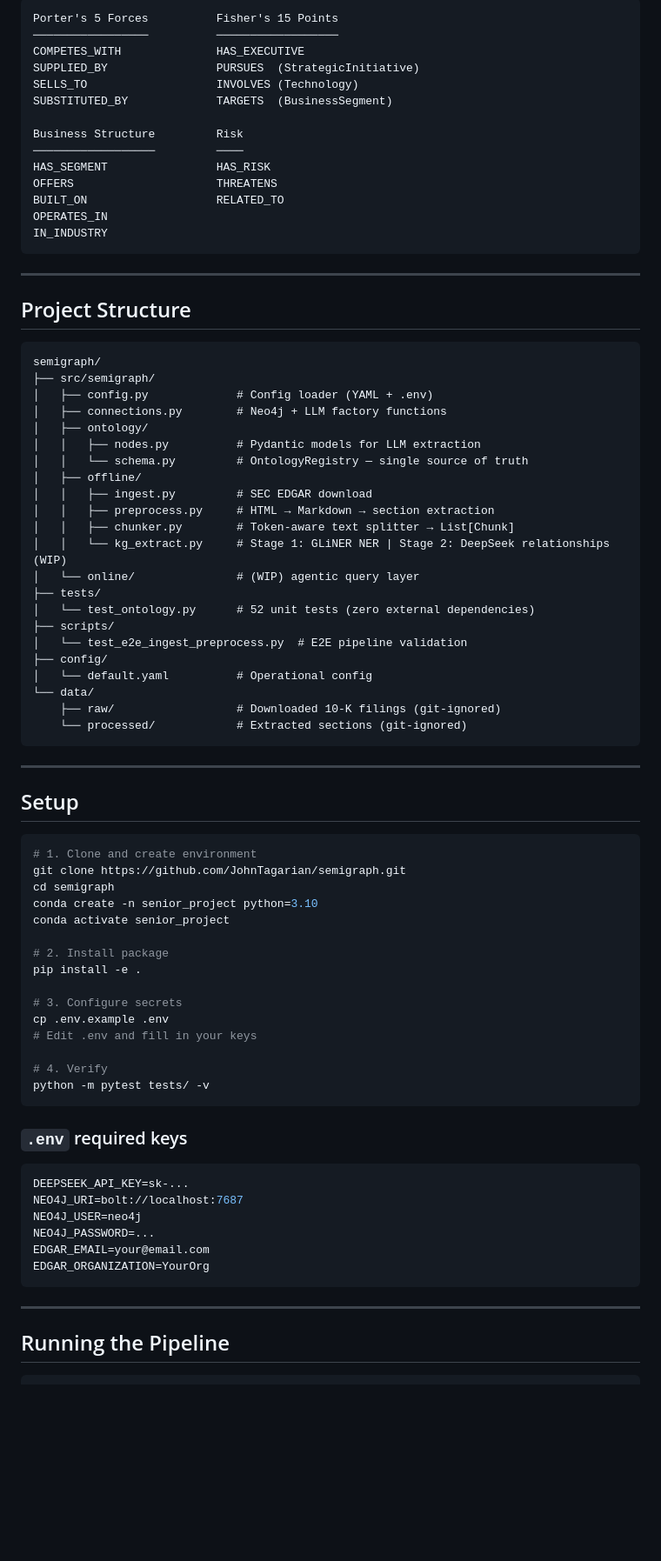
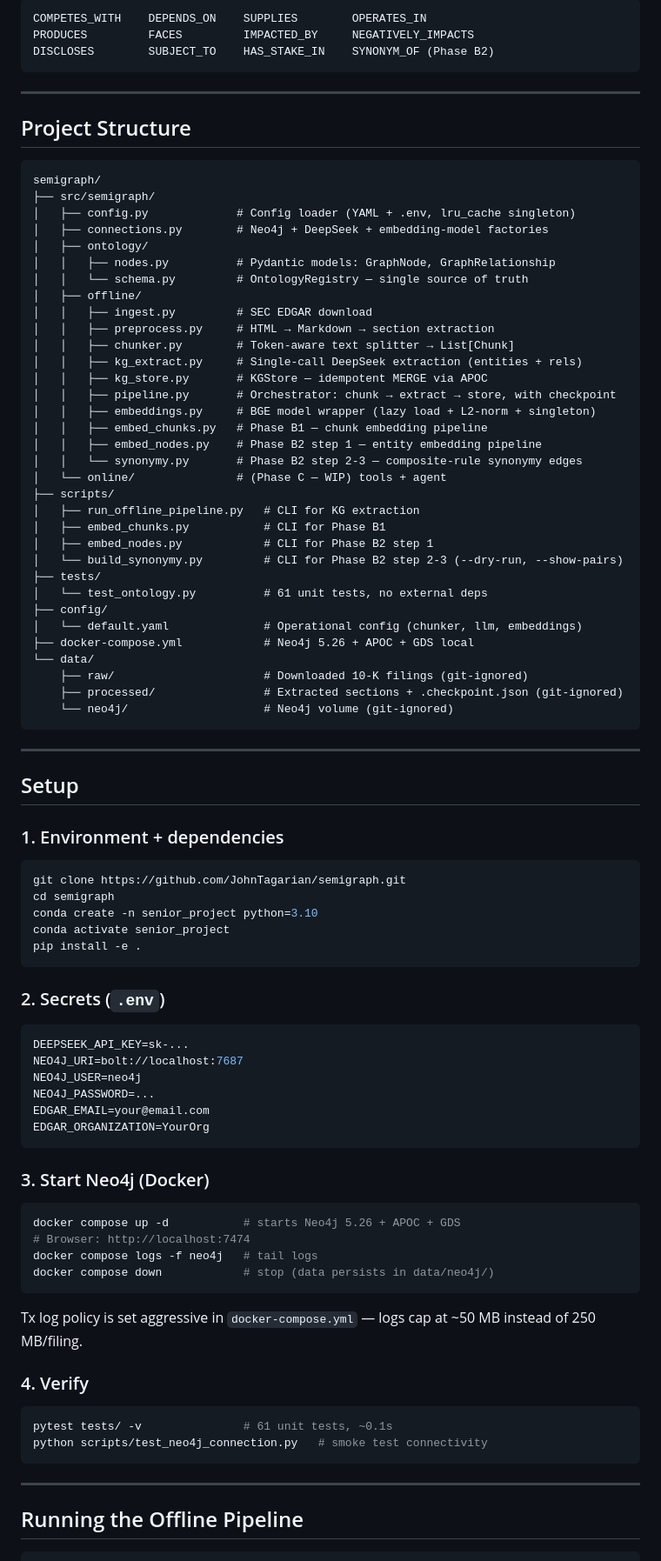
Before and after one commit to Semi-Graph-Project/Semi-Graph, a Markdown page: README.md, the part around one of its changes. Shown at 87% size. GitHub-like rendering; blank space fills up the shorter version.

````diff
--- a/README.md
+++ b/README.md
@@ -56,18 +62,7 @@ The knowledge graph is designed around **Porter's 5 Forces** and **Fisher's 15 P
 ```
-Porter's 5 Forces          Fisher's 15 Points
-─────────────────          ──────────────────
-COMPETES_WITH              HAS_EXECUTIVE
-SUPPLIED_BY                PURSUES  (StrategicInitiative)
-SELLS_TO                   INVOLVES (Technology)
-SUBSTITUTED_BY             TARGETS  (BusinessSegment)
-
-Business Structure         Risk
-──────────────────         ────
-HAS_SEGMENT                HAS_RISK
-OFFERS                     THREATENS
-BUILT_ON                   RELATED_TO
-OPERATES_IN
-IN_INDUSTRY
+COMPETES_WITH    DEPENDS_ON    SUPPLIES        OPERATES_IN
+PRODUCES         FACES         IMPACTED_BY     NEGATIVELY_IMPACTS
+DISCLOSES        SUBJECT_TO    HAS_STAKE_IN    SYNONYM_OF (Phase B2)
 ```
 
 ---
@@ -77,51 +72,54 @@ IN_INDUSTRY
 ```
 semigraph/
 ├── src/semigraph/
-│   ├── config.py             # Config loader (YAML + .env)
-│   ├── connections.py        # Neo4j + LLM factory functions
+│   ├── config.py             # Config loader (YAML + .env, lru_cache singleton)
+│   ├── connections.py        # Neo4j + DeepSeek + embedding-model factories
 │   ├── ontology/
-│   │   ├── nodes.py          # Pydantic models for LLM extraction
+│   │   ├── nodes.py          # Pydantic models: GraphNode, GraphRelationship
 │   │   └── schema.py         # OntologyRegistry — single source of truth
 │   ├── offline/
 │   │   ├── ingest.py         # SEC EDGAR download
 │   │   ├── preprocess.py     # HTML → Markdown → section extraction
 │   │   ├── chunker.py        # Token-aware text splitter → List[Chunk]
-│   │   └── kg_extract.py     # Stage 1: GLiNER NER | Stage 2: DeepSeek relationships (WIP)
-│   └── online/               # (WIP) agentic query layer
+│   │   ├── kg_extract.py     # Single-call DeepSeek extraction (entities + rels)
+│   │   ├── kg_store.py       # KGStore — idempotent MERGE via APOC
+│   │   ├── pipeline.py       # Orchestrator: chunk → extract → store, with checkpoint
+│   │   ├── embeddings.py     # BGE model wrapper (lazy load + L2-norm + singleton)
+│   │   ├── embed_chunks.py   # Phase B1 — chunk embedding pipeline
+│   │   ├── embed_nodes.py    # Phase B2 step 1 — entity embedding pipeline
+│   │   └── synonymy.py       # Phase B2 step 2-3 — composite-rule synonymy edges
+│   └── online/               # (Phase C — WIP) tools + agent
+├── scripts/
+│   ├── run_offline_pipeline.py   # CLI for KG extraction
+│   ├── embed_chunks.py           # CLI for Phase B1
+│   ├── embed_nodes.py            # CLI for Phase B2 step 1
+│   └── build_synonymy.py         # CLI for Phase B2 step 2-3 (--dry-run, --show-pairs)
 ├── tests/
-│   └── test_ontology.py      # 52 unit tests (zero external dependencies)
-├── scripts/
-│   └── test_e2e_ingest_preprocess.py  # E2E pipeline validation
+│   └── test_ontology.py          # 61 unit tests, no external deps
 ├── config/
-│   └── default.yaml          # Operational config
+│   └── default.yaml              # Operational config (chunker, llm, embeddings)
+├── docker-compose.yml            # Neo4j 5.26 + APOC + GDS local
 └── data/
-    ├── raw/                  # Downloaded 10-K filings (git-ignored)
-    └── processed/            # Extracted sections (git-ignored)
+    ├── raw/                      # Downloaded 10-K filings (git-ignored)
+    ├── processed/                # Extracted sections + .checkpoint.json (git-ignored)
+    └── neo4j/                    # Neo4j volume (git-ignored)
 ```
 
 ---
 
 ## Setup
 
+### 1. Environment + dependencies
+
 ```bash
-# 1. Clone and create environment
 git clone https://github.com/JohnTagarian/semigraph.git
 cd semigraph
 conda create -n senior_project python=3.10
 conda activate senior_project
-
-# 2. Install package
 pip install -e .
-
-# 3. Configure secrets
-cp .env.example .env
-# Edit .env and fill in your keys
-
-# 4. Verify
-python -m pytest tests/ -v
 ```
 
-### `.env` required keys
+### 2. Secrets (`.env`)
 
 ```env
 DEEPSEEK_API_KEY=sk-...
@@ -132,8 +130,26 @@ EDGAR_EMAIL=your@email.com
 EDGAR_ORGANIZATION=YourOrg
 ```
 
+### 3. Start Neo4j (Docker)
+
+```bash
+docker compose up -d           # starts Neo4j 5.26 + APOC + GDS
+# Browser: http://localhost:7474
+docker compose logs -f neo4j   # tail logs
+docker compose down            # stop (data persists in data/neo4j/)
+```
+
+Tx log policy is set aggressive in `docker-compose.yml` — logs cap at ~50 MB instead of 250 MB/filing.
+
+### 4. Verify
+
+```bash
+pytest tests/ -v               # 61 unit tests, ~0.1s
+python scripts/test_neo4j_connection.py   # smoke test connectivity
+```
+
 ---
 
-## Running the Pipeline
+## Running the Offline Pipeline
 
 ```bash
````
Also changed, not shown: other parts of README.md (+187 -85 lines).
